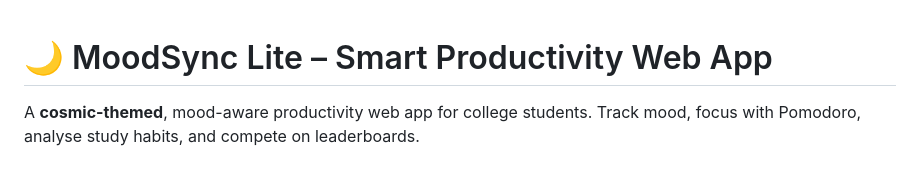
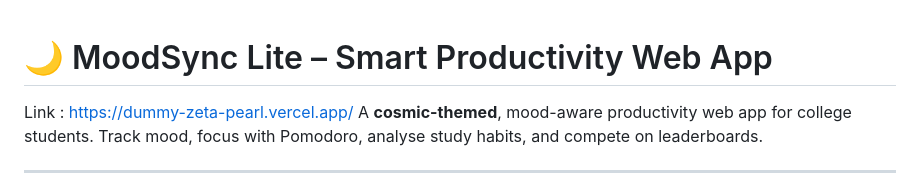
Before and after one commit to Pratik6251x/dummy, a Markdown page: README.md, the part around the change. Rendered like a GitHub page.

Commit message:
Add link to MoodSync Lite web app

```diff
--- a/README.md
+++ b/README.md
@@ -1,5 +1,5 @@
 # 🌙 MoodSync Lite – Smart Productivity Web App
-
+Link : https://dummy-zeta-pearl.vercel.app/
 A **cosmic-themed**, mood-aware productivity web app for college students.
 Track mood, focus with Pomodoro, analyse study habits, and compete on leaderboards.
 
```
